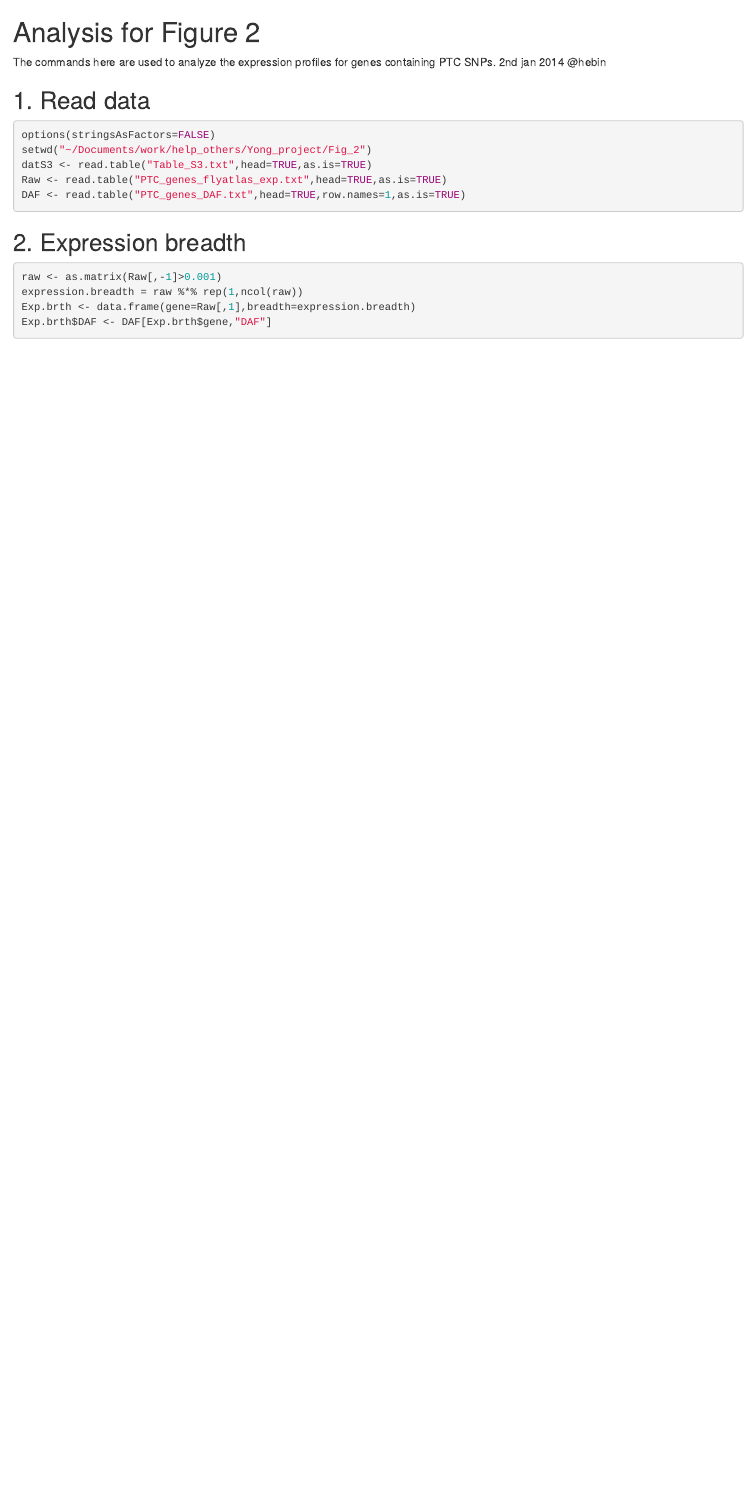
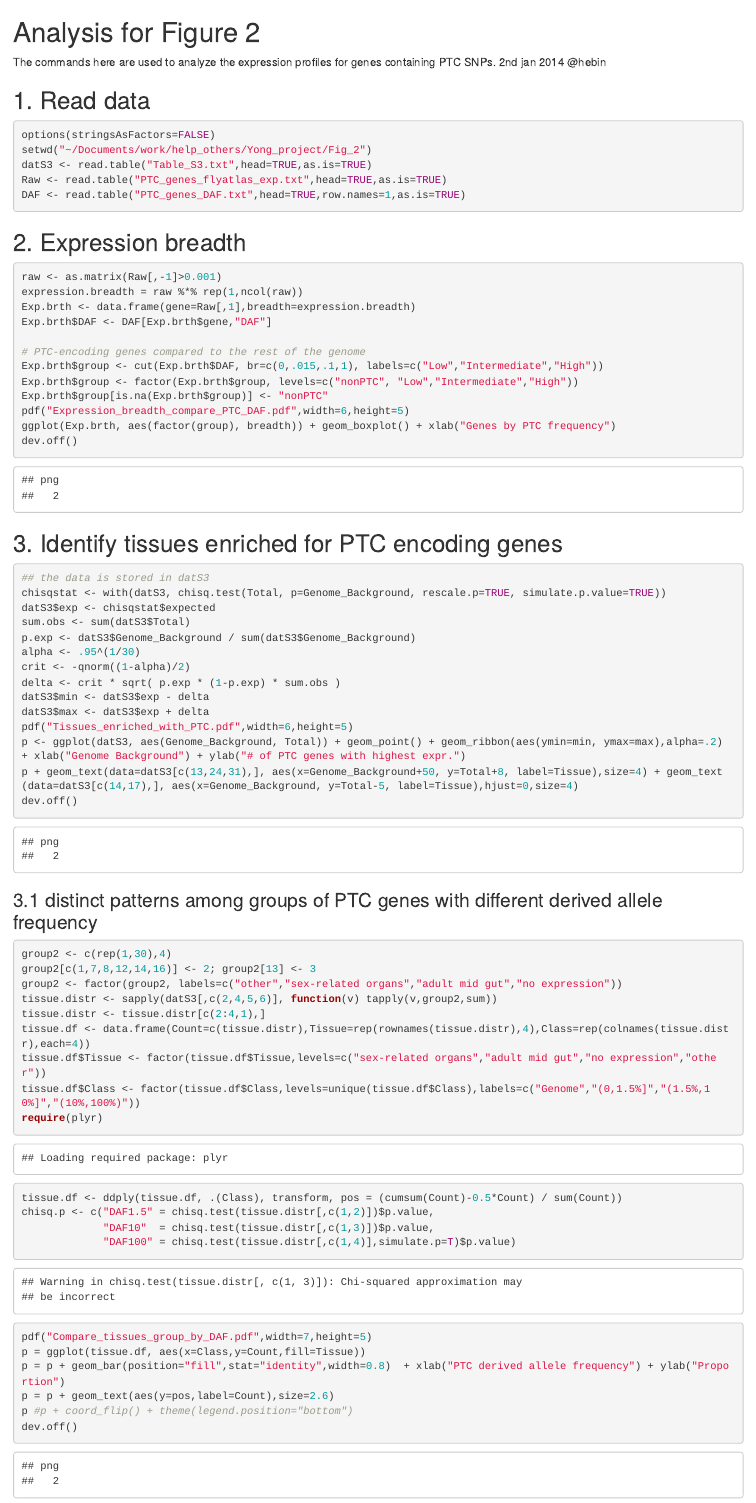
Before and after one commit to hezhaobin/PTC_evolution, an R Markdown document (Fig_2/Fig2_analysis.Rmd): the page in a window 1100 px wide, from its top. Rendered offline with R 4.5, knitr and Pandoc, with nearby package versions; code that draws random numbers runs with fixed seeds of ours; common packages that the code uses without loading them are loaded.

Commit message:
fig 2 finished

````diff
--- a/Fig_2/Fig2_analysis.Rmd
+++ b/Fig_2/Fig2_analysis.Rmd
@@ -21,4 +21,54 @@ raw <- as.matrix(Raw[,-1]>0.001)
 expression.breadth = raw %*% rep(1,ncol(raw))
 Exp.brth <- data.frame(gene=Raw[,1],breadth=expression.breadth)
 Exp.brth$DAF <- DAF[Exp.brth$gene,"DAF"]
+
+# PTC-encoding genes compared to the rest of the genome
+Exp.brth$group <- cut(Exp.brth$DAF, br=c(0,.015,.1,1), labels=c("Low","Intermediate","High"))
+Exp.brth$group <- factor(Exp.brth$group, levels=c("nonPTC", "Low","Intermediate","High"))
+Exp.brth$group[is.na(Exp.brth$group)] <- "nonPTC"
+pdf("Expression_breadth_compare_PTC_DAF.pdf",width=6,height=5)
+ggplot(Exp.brth, aes(factor(group), breadth)) + geom_boxplot() + xlab("Genes by PTC frequency")
+dev.off()
 ```
+
+## 3. Identify tissues enriched for PTC encoding genes
+```{r}
+## the data is stored in datS3
+chisqstat <- with(datS3, chisq.test(Total, p=Genome_Background, rescale.p=TRUE, simulate.p.value=TRUE))
+datS3$exp <- chisqstat$expected
+sum.obs <- sum(datS3$Total)
+p.exp <- datS3$Genome_Background / sum(datS3$Genome_Background)
+alpha <- .95^(1/30)
+crit <- -qnorm((1-alpha)/2)
+delta <- crit * sqrt( p.exp * (1-p.exp) * sum.obs )
+datS3$min <- datS3$exp - delta
+datS3$max <- datS3$exp + delta
+pdf("Tissues_enriched_with_PTC.pdf",width=6,height=5)
+p <- ggplot(datS3, aes(Genome_Background, Total)) + geom_point() + geom_ribbon(aes(ymin=min, ymax=max),alpha=.2) + xlab("Genome Background") + ylab("# of PTC genes with highest expr.")
+p + geom_text(data=datS3[c(13,24,31),], aes(x=Genome_Background+50, y=Total+8, label=Tissue),size=4) + geom_text(data=datS3[c(14,17),], aes(x=Genome_Background, y=Total-5, label=Tissue),hjust=0,size=4)
+dev.off()
+```
+
+### 3.1 distinct patterns among groups of PTC genes with different derived allele frequency
+```{r DAF_expression_relation}
+group2 <- c(rep(1,30),4)
+group2[c(1,7,8,12,14,16)] <- 2; group2[13] <- 3
+group2 <- factor(group2, labels=c("other","sex-related organs","adult mid gut","no expression"))
+tissue.distr <- sapply(datS3[,c(2,4,5,6)], function(v) tapply(v,group2,sum))
+tissue.distr <- tissue.distr[c(2:4,1),]
+tissue.df <- data.frame(Count=c(tissue.distr),Tissue=rep(rownames(tissue.distr),4),Class=rep(colnames(tissue.distr),each=4))
+tissue.df$Tissue <- factor(tissue.df$Tissue,levels=c("sex-related organs","adult mid gut","no expression","other"))
+tissue.df$Class <- factor(tissue.df$Class,levels=unique(tissue.df$Class),labels=c("Genome","(0,1.5%]","(1.5%,10%]","(10%,100%)"))
+require(plyr)
+tissue.df <- ddply(tissue.df, .(Class), transform, pos = (cumsum(Count)-0.5*Count) / sum(Count))
+chisq.p <- c("DAF1.5" = chisq.test(tissue.distr[,c(1,2)])$p.value,
+             "DAF10"  = chisq.test(tissue.distr[,c(1,3)])$p.value,
+             "DAF100" = chisq.test(tissue.distr[,c(1,4)],simulate.p=T)$p.value)
+
+pdf("Compare_tissues_group_by_DAF.pdf",width=7,height=5)
+p = ggplot(tissue.df, aes(x=Class,y=Count,fill=Tissue))
+p = p + geom_bar(position="fill",stat="identity",width=0.8)  + xlab("PTC derived allele frequency") + ylab("Proportion")
+p = p + geom_text(aes(y=pos,label=Count),size=2.6)
+p #p + coord_flip() + theme(legend.position="bottom")
+dev.off()
+```
````
Also changed, not shown: Fig_1/CDS_parse_analysis.Rmd (+12 -4 lines), 1 other file.
